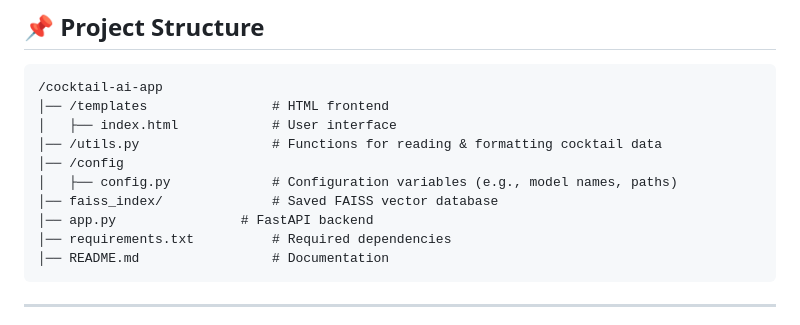
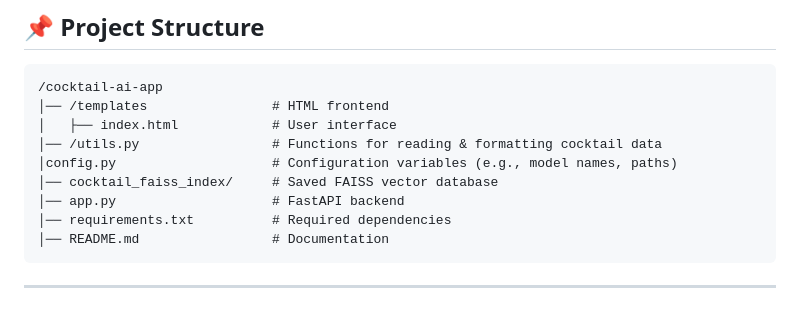
Before and after one commit to AndriyBilinskiy/Test-Task_RAG, a Markdown page: README.md, the part around the change. Drawn GitHub-style.

````diff
--- a/README.md
+++ b/README.md
@@ -14,10 +14,9 @@ This is a **Retrieval-Augmented Generation (RAG) app** that helps users explore
 │── /templates                # HTML frontend
 │   ├── index.html            # User interface
 │── /utils.py                 # Functions for reading & formatting cocktail data
-│── /config
-│   ├── config.py             # Configuration variables (e.g., model names, paths)
-│── faiss_index/              # Saved FAISS vector database
-│── app.py                # FastAPI backend
+│config.py                    # Configuration variables (e.g., model names, paths)
+│── cocktail_faiss_index/     # Saved FAISS vector database
+│── app.py                    # FastAPI backend
 │── requirements.txt          # Required dependencies
 │── README.md                 # Documentation
 ```
````
